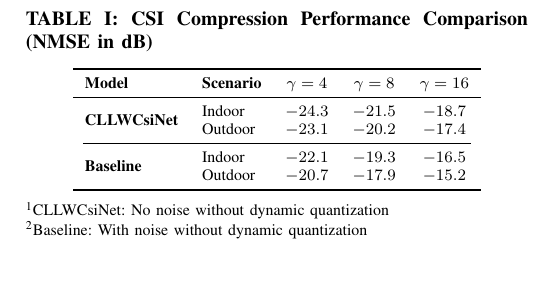
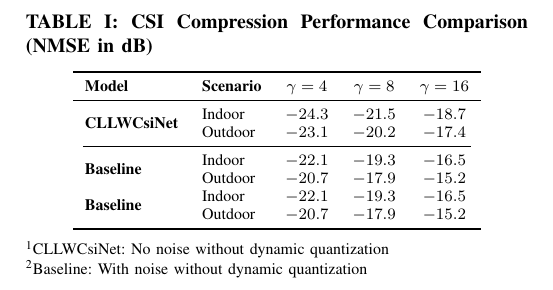
Before and after one commit to FardadAnsari/Paper-revision, a LaTeX paper (CLLWCsiNet_for_different_scenarios.tex): part of the page, cut so that both start at the same text, the shorter picture padded with empty space. Compiled offline with pdfLaTeX.

Commit message:
txs auto checkin

```diff
--- a/CLLWCsiNet_for_different_scenarios.tex
+++ b/CLLWCsiNet_for_different_scenarios.tex
@@ -21,6 +21,9 @@
 			\multirow{2}{*}{\textbf{Baseline}}
 			& Indoor & -22.1 & -19.3 & -16.5 \\
 			& Outdoor & -20.7 & -17.9 & -15.2 \\
+			\multirow{2}{*}{\textbf{Baseline}}
+			& Indoor & -22.1 & -19.3 & -16.5 \\
+			& Outdoor & -20.7 & -17.9 & -15.2 \\
 			\bottomrule
 		\end{tabular}
 
```
